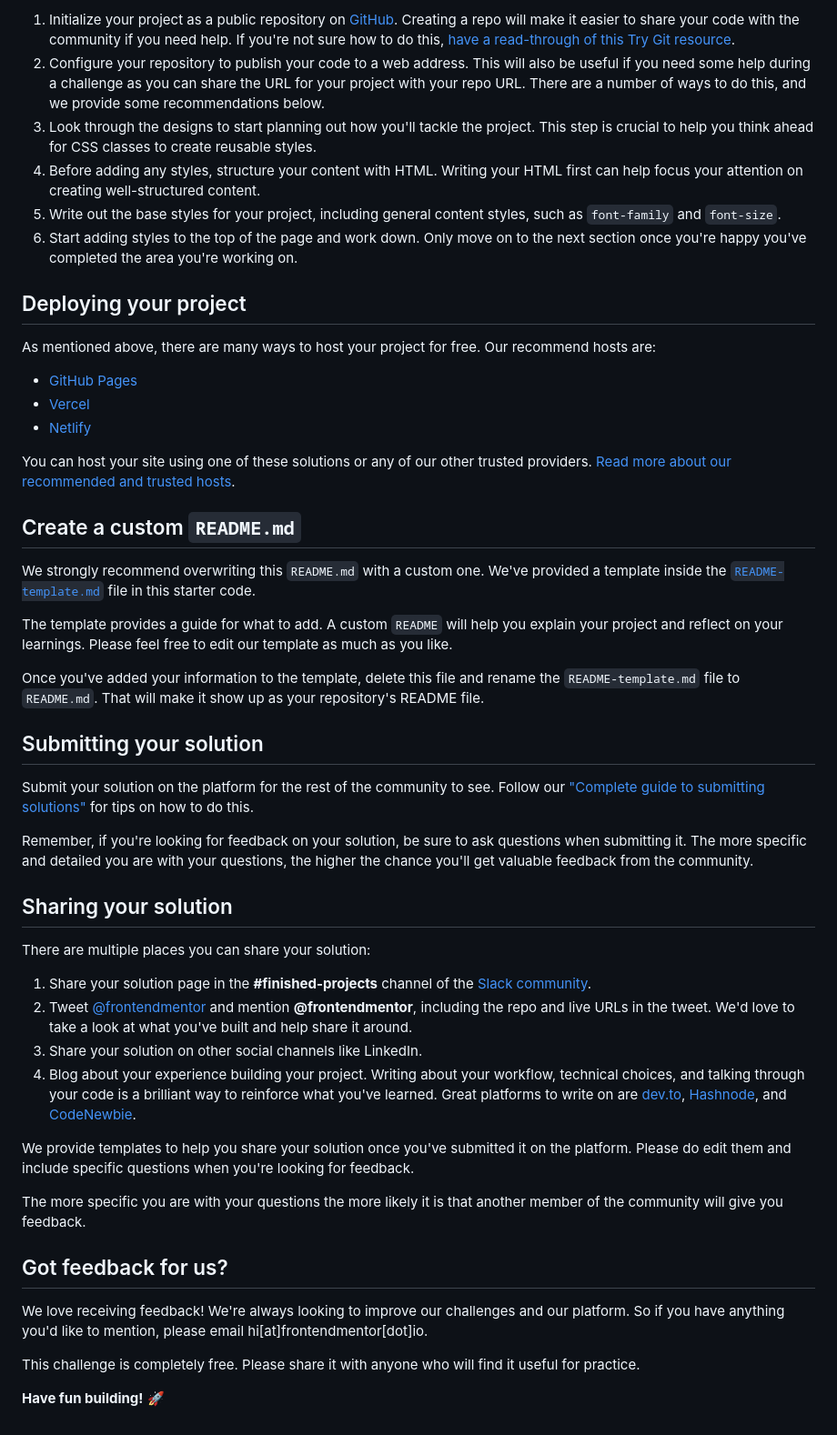
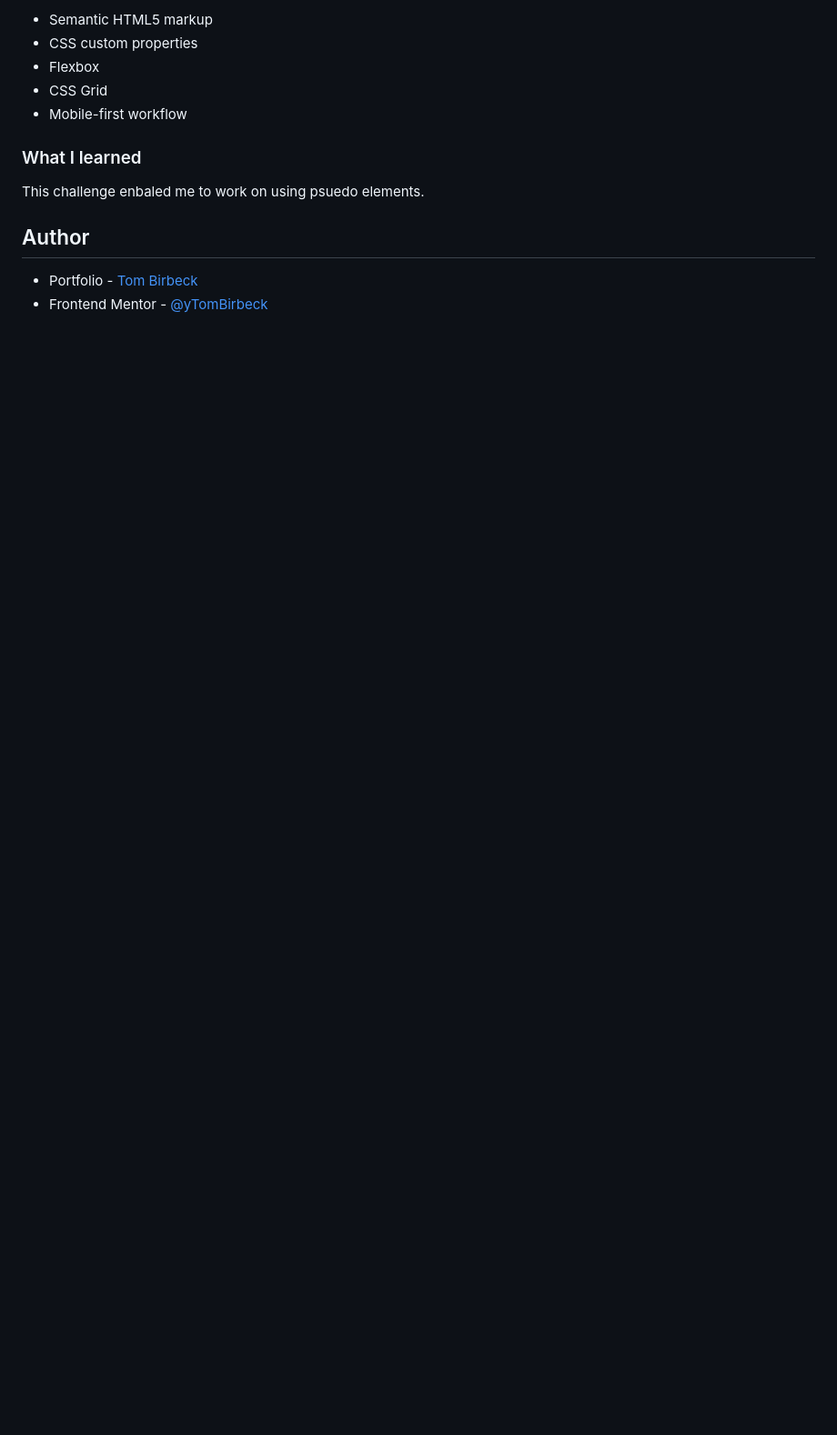
Before and after one commit to TomBirbeck/order-summary, a Markdown page: README.md, the part around the change printed below. Shown: that part at 91% size. GitHub-like rendering; blank space fills up the shorter version.

```diff
--- a/README.md
+++ b/README.md
@@ -40,52 +45,15 @@ Feel free to use any workflow that you feel comfortable with. Below is a suggest
 
-1. Initialize your project as a public repository on [GitHub](https://github.com/). Creating a repo will make it easier to share your code with the community if you need help. If you're not sure how to do this, [have a read-through of this Try Git resource](https://try.github.io/).
-2. Configure your repository to publish your code to a web address. This will also be useful if you need some help during a challenge as you can share the URL for your project with your repo URL. There are a number of ways to do this, and we provide some recommendations below.
-3. Look through the designs to start planning out how you'll tackle the project. This step is crucial to help you think ahead for CSS classes to create reusable styles.
-4. Before adding any styles, structure your content with HTML. Writing your HTML first can help focus your attention on creating well-structured content.
-5. Write out the base styles for your project, including general content styles, such as `font-family` and `font-size`.
-6. Start adding styles to the top of the page and work down. Only move on to the next section once you're happy you've completed the area you're working on.
+- Semantic HTML5 markup
+- CSS custom properties
+- Flexbox
+- CSS Grid
+- Mobile-first workflow
 
-## Deploying your project
+### What I learned
 
-As mentioned above, there are many ways to host your project for free. Our recommend hosts are:
+This challenge enbaled me to work on using psuedo elements.
 
-- [GitHub Pages](https://pages.github.com/)
-- [Vercel](https://vercel.com/)
-- [Netlify](https://www.netlify.com/)
+## Author
 
-You can host your site using one of these solutions or any of our other trusted providers. [Read more about our recommended and trusted hosts](https://medium.com/frontend-mentor/frontend-mentor-trusted-hosting-providers-bf000dfebe).
-
-## Create a custom `README.md`
-
-We strongly recommend overwriting this `README.md` with a custom one. We've provided a template inside the [`README-template.md`](./README-template.md) file in this starter code.
-
-The template provides a guide for what to add. A custom `README` will help you explain your project and reflect on your learnings. Please feel free to edit our template as much as you like.
-
-Once you've added your information to the template, delete this file and rename the `README-template.md` file to `README.md`. That will make it show up as your repository's README file.
-
-## Submitting your solution
-
-Submit your solution on the platform for the rest of the community to see. Follow our ["Complete guide to submitting solutions"](https://medium.com/frontend-mentor/a-complete-guide-to-submitting-solutions-on-frontend-mentor-ac6384162248) for tips on how to do this.
-
-Remember, if you're looking for feedback on your solution, be sure to ask questions when submitting it. The more specific and detailed you are with your questions, the higher the chance you'll get valuable feedback from the community.
-
-## Sharing your solution
-
-There are multiple places you can share your solution:
-
-1. Share your solution page in the **#finished-projects** channel of the [Slack community](https://www.frontendmentor.io/slack).
-2. Tweet [@frontendmentor](https://twitter.com/frontendmentor) and mention **@frontendmentor**, including the repo and live URLs in the tweet. We'd love to take a look at what you've built and help share it around.
-3. Share your solution on other social channels like LinkedIn.
-4. Blog about your experience building your project. Writing about your workflow, technical choices, and talking through your code is a brilliant way to reinforce what you've learned. Great platforms to write on are [dev.to](https://dev.to/), [Hashnode](https://hashnode.com/), and [CodeNewbie](https://community.codenewbie.org/).
-
-We provide templates to help you share your solution once you've submitted it on the platform. Please do edit them and include specific questions when you're looking for feedback.
-
-The more specific you are with your questions the more likely it is that another member of the community will give you feedback.
-
-## Got feedback for us?
-
-We love receiving feedback! We're always looking to improve our challenges and our platform. So if you have anything you'd like to mention, please email hi[at]frontendmentor[dot]io.
-
-This challenge is completely free. Please share it with anyone who will find it useful for practice.
-
-**Have fun building!** 🚀
+- Portfolio - [Tom Birbeck](https://portfolio-tombirbeck.vercel.app/)
+- Frontend Mentor - [@yTomBirbeck](https://www.frontendmentor.io/profile/TomBirbeck)
```
Also changed, not shown: other parts of README.md (+26 -21 lines), README-template.md (deleted, +0 -110 lines), images/screenshot.PNG (added), 1 other file.
